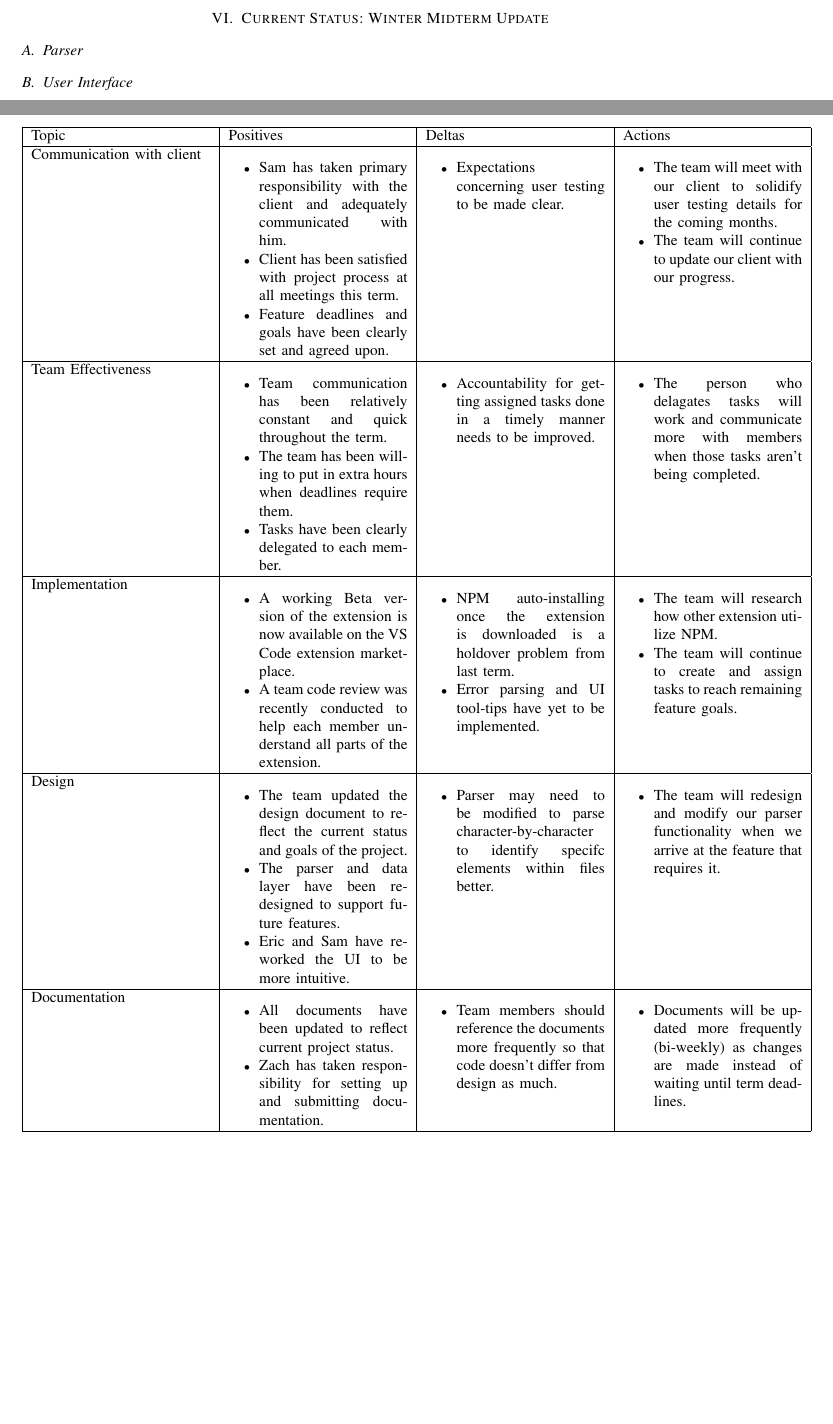
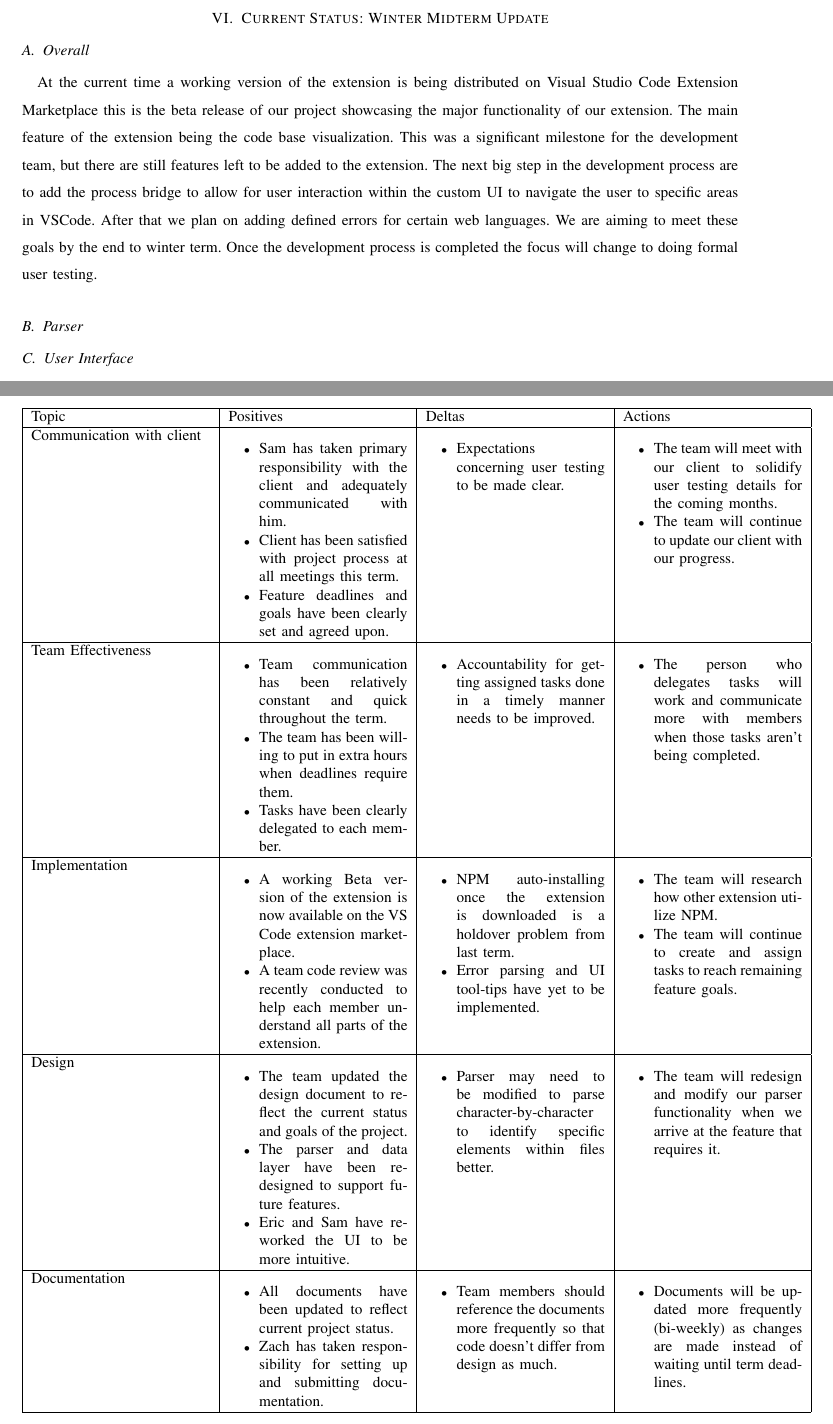
Before and after one commit to slichlyter12/Postal, a LaTeX paper (ProgressReportMidWinter/progress-report-team38.tex): two parts of pages 9 and 12 of 13, joined at a grey line, cut so that both start at the same text, the shorter picture padded with empty space. Compiled offline with pdfLaTeX; a missing font is replaced by an installed copy or a similar font; a LaTeX package or settings file that is missing is left out.

Commit message:
added a overall status subsection

```diff
--- a/ProgressReportMidWinter/progress-report-team38.tex
+++ b/ProgressReportMidWinter/progress-report-team38.tex
@@ -299,6 +299,15 @@ while (my $anchor = $anchor_parser->get_tag('a')) {
 
 \section{Current Status: Winter Midterm Update}
 %%Add status as off week 7
+
+	\subsection{Overall}
+	At the current time a working version of  the extension is being distributed on Visual Studio Code Extension Marketplace this is the beta release of our project showcasing the major functionality of our extension.
+	The main feature of the extension being the code base visualization.
+	This was a significant milestone for the development team, but there are still features left to be added to the extension.
+	The next big step in the development process are to add the process bridge to allow for user interaction within the custom UI to navigate the user to specific areas in VSCode.
+	After that we plan on adding defined errors for certain web languages.
+	We are aiming to meet these goals by the end to winter term.
+	Once the development process is completed the focus will change to doing formal user testing.
 
 	\subsection{Parser}
 
@@ -393,7 +402,7 @@ while (my $anchor = $anchor_parser->get_tag('a')) {
 			\end{itemize}
 		&
 			\begin{itemize}
-				\item The person who delagates tasks will work and communicate more with members when those tasks aren't being completed.
+				\item The person who delegates tasks will work and communicate more with members when those tasks aren't being completed.
 			\end{itemize}
 		\\ \hline
 			Implementation
@@ -422,7 +431,7 @@ while (my $anchor = $anchor_parser->get_tag('a')) {
 			\end{itemize}
 		&
 			\begin{itemize}
-				\item Parser may need to be modified to parse character-by-character to identify specifc elements within files better.
+				\item Parser may need to be modified to parse character-by-character to identify specific elements within files better.
 			\end{itemize}
 		&
 			\begin{itemize}
```
Also changed, not shown: ProgressReportMidWinter/progress-report-team38.tex (2 more changed lines).
